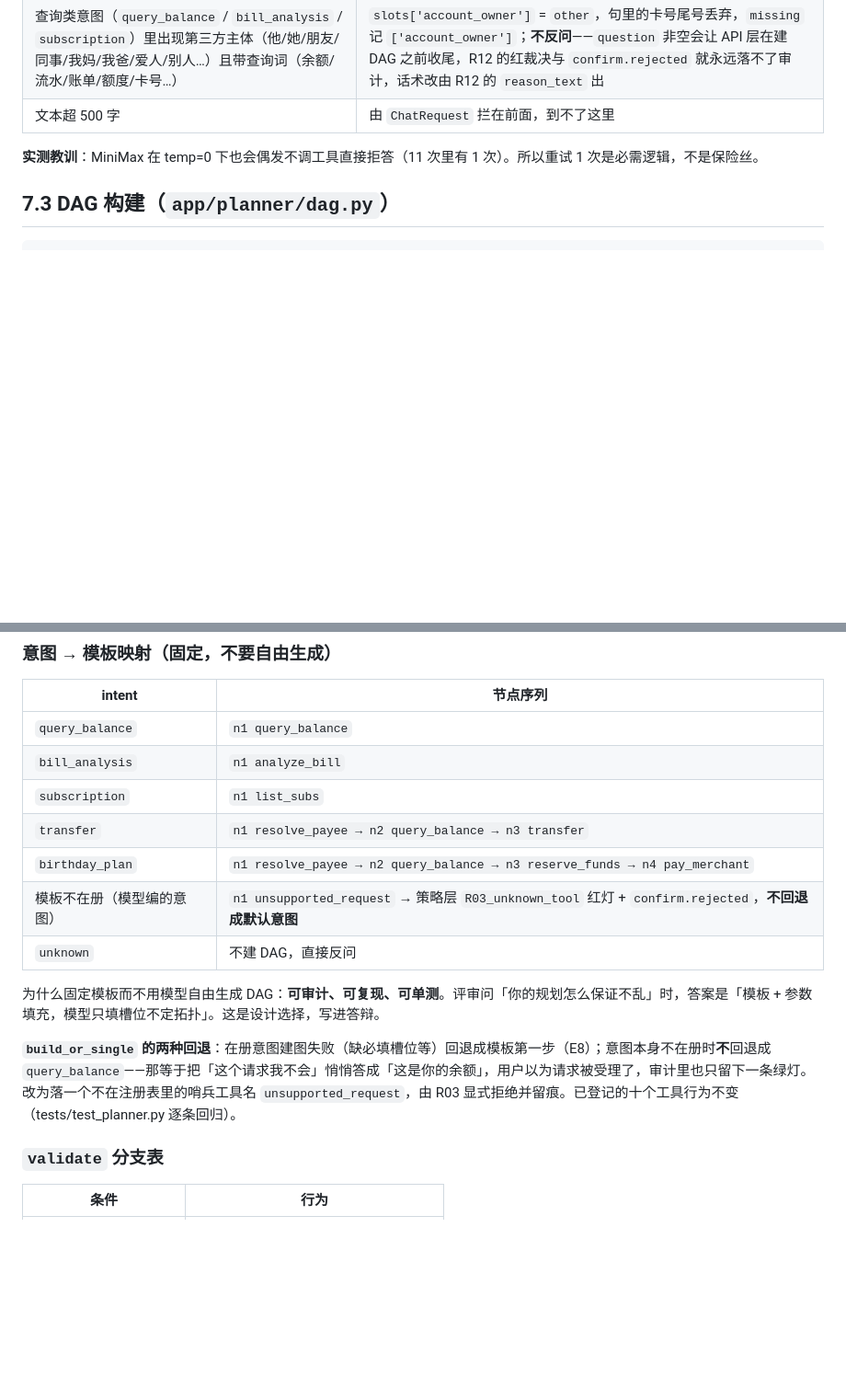
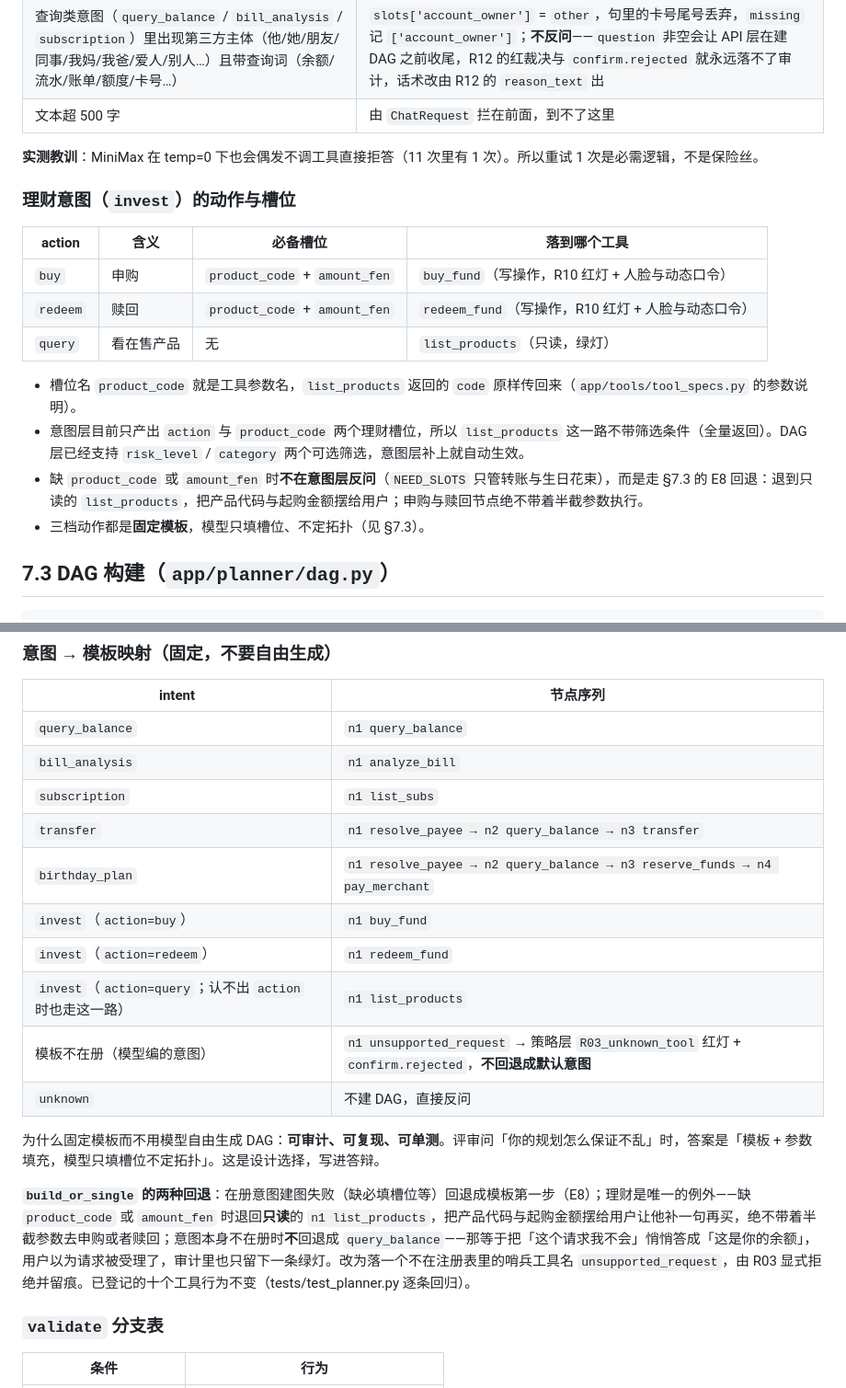
Before and after one commit to peng6yu/banking-agent, a Markdown page: docs/07_规划器_API与前端规格.md, 2 parts joined by grey strips. Shown at 92% size. Rendered like a GitHub page; blank space fills up the shorter version.

Commit message:
docs(planner): §7.2/§7.3 同步理财意图（invest）的三档动作与固定模板
§7.2 的 emit_intent schema 代码块补 invest 与 action/product_code，与 emit_intent_schema() 逐字一致；新增「理财意图的动作与槽位」小节（buy/redeem/query 三档、product_code 即工具参数名、缺槽位走 E8 回退而不是意图层反问）；§7.3 意图→模板映射表加三行 invest，并写明理财建图失败退回只读 list_products、不带半截参数动钱。§7.1 的 SYSTEM_PROMPT 正文一字未改。

````diff
--- a/docs/07_规划器_API与前端规格.md
+++ b/docs/07_规划器_API与前端规格.md
@@ -66,6 +68,19 @@ def parse(text: str, history: list) -> IntentResult
 
 **实测教训**：MiniMax 在 temp=0 下也会偶发不调工具直接拒答（11 次里有 1 次）。所以重试 1 次是必需逻辑，不是保险丝。
 
+### 理财意图（`invest`）的动作与槽位
+
+| action | 含义 | 必备槽位 | 落到哪个工具 |
+|---|---|---|---|
+| `buy` | 申购 | `product_code` + `amount_fen` | `buy_fund`（写操作，R10 红灯 + 人脸与动态口令） |
+| `redeem` | 赎回 | `product_code` + `amount_fen` | `redeem_fund`（写操作，R10 红灯 + 人脸与动态口令） |
+| `query` | 看在售产品 | 无 | `list_products`（只读，绿灯） |
+
+- 槽位名 `product_code` 就是工具参数名，`list_products` 返回的 `code` 原样传回来（`app/tools/tool_specs.py` 的参数说明）。
+- 意图层目前只产出 `action` 与 `product_code` 两个理财槽位，所以 `list_products` 这一路不带筛选条件（全量返回）。DAG 层已经支持 `risk_level` / `category` 两个可选筛选，意图层补上就自动生效。
+- 缺 `product_code` 或 `amount_fen` 时**不在意图层反问**（`NEED_SLOTS` 只管转账与生日花束），而是走 §7.3 的 E8 回退：退到只读的 `list_products`，把产品代码与起购金额摆给用户；申购与赎回节点绝不带着半截参数执行。
+- 三档动作都是**固定模板**，模型只填槽位、不定拓扑（见 §7.3）。
+
 ## 7.3 DAG 构建（`app/planner/dag.py`）
 
 ```python
@@ -83,13 +98,16 @@ def topo_sort(dag: Dag) -> list[DAGNode]
 | `subscription` | `n1 list_subs` |
 | `transfer` | `n1 resolve_payee → n2 query_balance → n3 transfer` |
 | `birthday_plan` | `n1 resolve_payee → n2 query_balance → n3 reserve_funds → n4 pay_merchant` |
+| `invest`（`action=buy`） | `n1 buy_fund` |
+| `invest`（`action=redeem`） | `n1 redeem_fund` |
+| `invest`（`action=query`；认不出 `action` 时也走这一路） | `n1 list_products` |
 | 模板不在册（模型编的意图） | `n1 unsupported_request` → 策略层 `R03_unknown_tool` 红灯 + `confirm.rejected`，**不回退成默认意图** |
 | `unknown` | 不建 DAG，直接反问 |
 
 为什么固定模板而不用模型自由生成 DAG：**可审计、可复现、可单测**。评审问「你的规划怎么保证不乱」时，答案是「模板 + 参数填充，模型只填槽位不定拓扑」。这是设计选择，写进答辩。
 
 
-**`build_or_single` 的两种回退**：在册意图建图失败（缺必填槽位等）回退成模板第一步（E8）；意图本身不在册时**不**回退成 `query_balance`——那等于把「这个请求我不会」悄悄答成「这是你的余额」，用户以为请求被受理了，审计里也只留下一条绿灯。改为落一个不在注册表里的哨兵工具名 `unsupported_request`，由 R03 显式拒绝并留痕。已登记的十个工具行为不变（tests/test_planner.py 逐条回归）。
+**`build_or_single` 的两种回退**：在册意图建图失败（缺必填槽位等）回退成模板第一步（E8）；理财是唯一的例外——缺 `product_code` 或 `amount_fen` 时退回**只读**的 `n1 list_products`，把产品代码与起购金额摆给用户让他补一句再买，绝不带着半截参数去申购或者赎回；意图本身不在册时**不**回退成 `query_balance`——那等于把「这个请求我不会」悄悄答成「这是你的余额」，用户以为请求被受理了，审计里也只留下一条绿灯。改为落一个不在注册表里的哨兵工具名 `unsupported_request`，由 R03 显式拒绝并留痕。已登记的十个工具行为不变（tests/test_planner.py 逐条回归）。
 
 ### `validate` 分支表
 
````
Also changed, not shown: other parts of docs/07_规划器_API与前端规格.md (+3 -1 lines).
